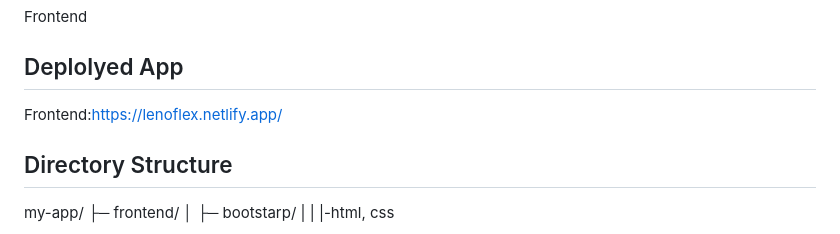
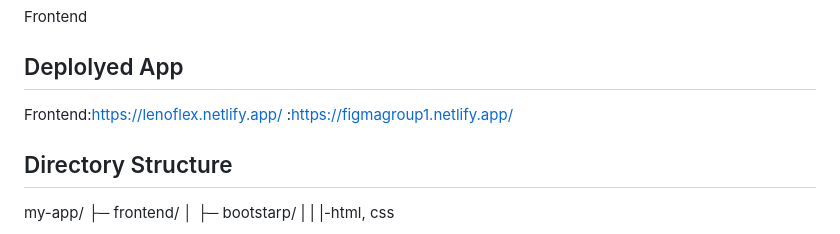
Before and after one commit to jayantjagtap001/CW-Project-G1, a Markdown page: README.md, the part around the change. GitHub-like rendering.

```diff
--- a/README.md
+++ b/README.md
@@ -5,6 +5,7 @@ This project is a clone of the homepage of Lenovo, a popular online shop. This p
 Frontend
 ## Deplolyed App
 Frontend:https://lenoflex.netlify.app/
+        :https://figmagroup1.netlify.app/
 ## Directory Structure
 my-app/
 ├─ frontend/
```
